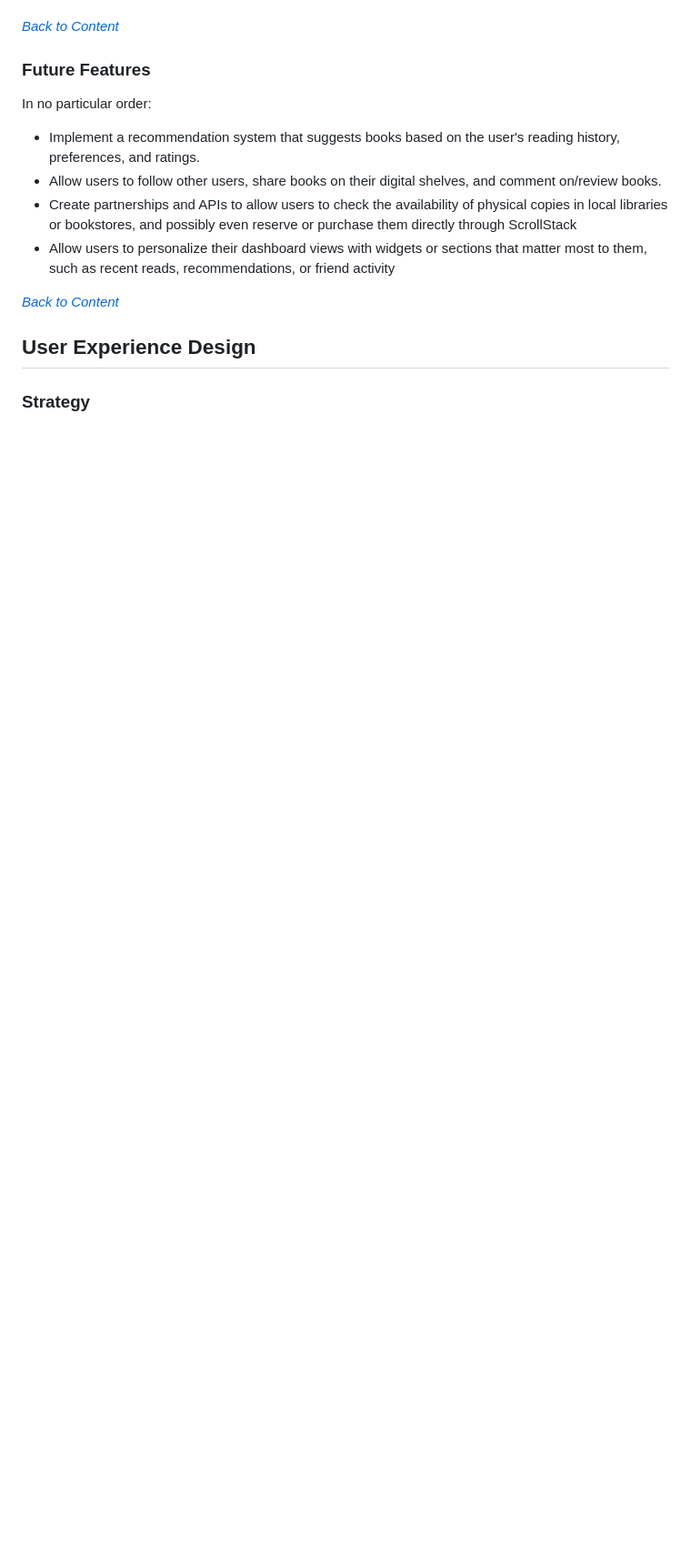
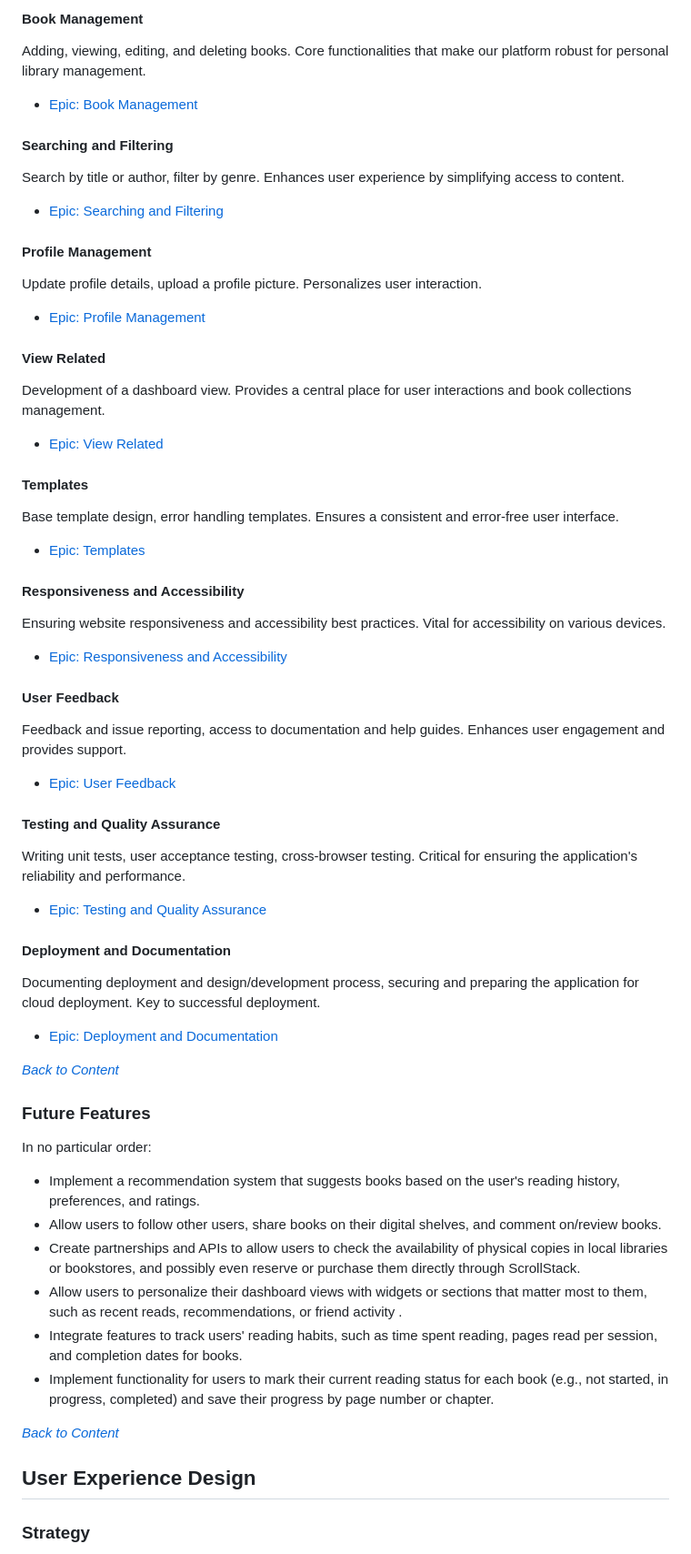
Before and after one commit to JaqiKal/ScrollStack, a Markdown page: README.md, the part around the change printed below. Shown: that part at 91% size. Rendered like a GitHub page; blank space fills up the shorter version.

```diff
--- a/README.md
+++ b/README.md
@@ -349,3 +367,39 @@ This setup is made efficient through the use of AJAX<sup>1)</sup>, enabling asyn
+#### Book Management
+Adding, viewing, editing, and deleting books. Core functionalities that make our platform robust for personal library management.
+- [Epic: Book Management](https://github.com/users/JaqiKal/projects/10/views/1?pane=issue&itemId=59021465)
+
+#### Searching and Filtering
+Search by title or author, filter by genre. Enhances user experience by simplifying access to content.
+- [Epic: Searching and Filtering](https://github.com/users/JaqiKal/projects/10/views/1?pane=issue&itemId=59021734)
+
+#### Profile Management
+Update profile details, upload a profile picture. Personalizes user interaction.
+- [Epic: Profile Management](https://github.com/users/JaqiKal/projects/10/views/1?pane=issue&itemId=59021853)
+
+#### View Related
+Development of a dashboard view. Provides a central place for user interactions and book collections management.
+- [Epic: View Related](https://github.com/users/JaqiKal/projects/10/views/1?pane=issue&itemId=59022193)
+
+#### Templates
+Base template design, error handling templates. Ensures a consistent and error-free user interface.
+- [Epic: Templates](https://github.com/users/JaqiKal/projects/10/views/1?pane=issue&itemId=59022305)
+
+#### Responsiveness and Accessibility
+Ensuring website responsiveness and accessibility best practices. Vital for accessibility on various devices.
+- [Epic: Responsiveness and Accessibility](https://github.com/users/JaqiKal/projects/10/views/1?pane=issue&itemId=59022614)
+
+#### User Feedback
+Feedback and issue reporting, access to documentation and help guides. Enhances user engagement and provides support.
+- [Epic: User Feedback](https://github.com/users/JaqiKal/projects/10/views/1?pane=issue&itemId=59023356)
+
+#### Testing and Quality Assurance
+Writing unit tests, user acceptance testing, cross-browser testing. Critical for ensuring the application's reliability and performance.
+- [Epic: Testing and Quality Assurance](https://github.com/users/JaqiKal/projects/10/views/1?pane=issue&itemId=59023612)
+
+#### Deployment and Documentation
+Documenting deployment and design/development process, securing and preparing the application for cloud deployment. Key to successful deployment.
+- [Epic: Deployment and Documentation](https://github.com/users/JaqiKal/projects/10/views/1?pane=issue&itemId=59023961)
+
 
 *<span style="color: blue;">[Back to Content](#table-of-contents)</span>*
 
@@ -355,8 +409,10 @@ In no particular order:
 
 - Implement a recommendation system that suggests books based on the user's reading history, preferences, and ratings.
 - Allow users to follow other users, share books on their digital shelves, and comment on/review books.
-- Create partnerships and APIs to allow users to check the availability of physical copies in local libraries or bookstores, and possibly even reserve or purchase them directly through ScrollStack
-- Allow users to personalize their dashboard views with widgets or sections that matter most to them, such as recent reads, recommendations, or friend activity
+- Create partnerships and APIs to allow users to check the availability of physical copies in local libraries or bookstores, and possibly even reserve or purchase them directly through ScrollStack.
+- Allow users to personalize their dashboard views with widgets or sections that matter most to them, such as recent reads, recommendations, or friend activity .
+- Integrate features to track users' reading habits, such as time spent reading, pages read per session, and completion dates for books.
+- Implement functionality for users to mark their current reading status for each book (e.g., not started, in progress, completed) and save their progress by page number or chapter.
 
 *<span style="color: blue;">[Back to Content](#table-of-contents)</span>*
 
```
Also changed, not shown: other parts of README.md (+84 -56 lines).
